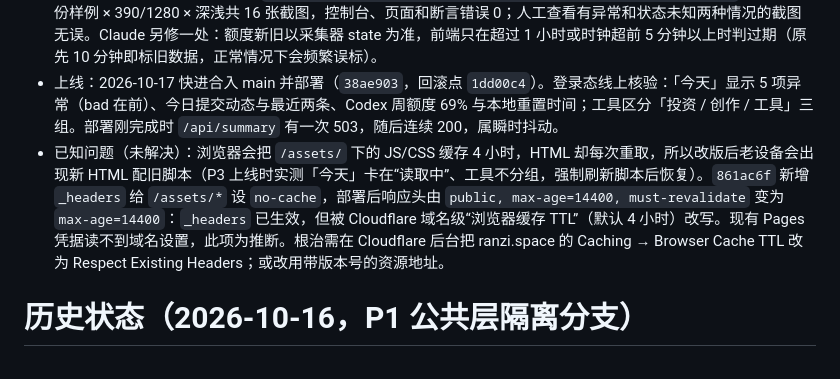
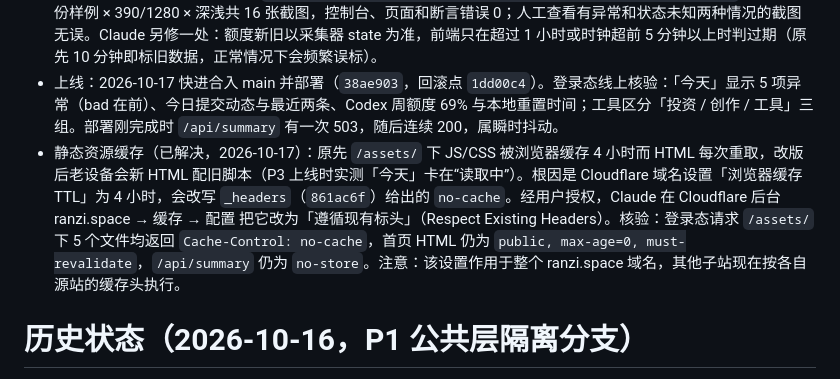
Before and after one commit to ranzi0000/ranzi-space, a Markdown page: PROGRESS.md, the part around the change. Rendered like a GitHub page.

Commit message:
记录静态资源缓存问题已通过 Cloudflare 设置解决

```diff
--- a/PROGRESS.md
+++ b/PROGRESS.md
@@ -6,7 +6,7 @@
 - 已验证：Node 15 passed / 0 failed；Python 5 tests OK；JS / Python 语法和 git diff 空白检查通过。
 - 已验收（Claude 沙箱外执行）：`P1_BROWSER_CHANNEL=chrome python3.11 -B scripts/verify_p3.py` 退出 0，四份样例 × 390/1280 × 深浅共 16 张截图，控制台、页面和断言错误 0；人工查看有异常和状态未知两种情况的截图无误。Claude 另修一处：额度新旧以采集器 state 为准，前端只在超过 1 小时或时钟超前 5 分钟以上时判过期（原先 10 分钟即标旧数据，正常情况下会频繁误标）。
 - 上线：2026-10-17 快进合入 main 并部署（`38ae903`，回滚点 `1dd00c4`）。登录态线上核验：「今天」显示 5 项异常（bad 在前）、今日提交动态与最近两条、Codex 周额度 69% 与本地重置时间；工具区分「投资 / 创作 / 工具」三组。部署刚完成时 `/api/summary` 有一次 503，随后连续 200，属瞬时抖动。
-- 已知问题（未解决）：浏览器会把 `/assets/` 下的 JS/CSS 缓存 4 小时，HTML 却每次重取，所以改版后老设备会出现新 HTML 配旧脚本（P3 上线时实测「今天」卡在“读取中”、工具不分组，强制刷新脚本后恢复）。`861ac6f` 新增 `_headers` 给 `/assets/*` 设 `no-cache`，部署后响应头由 `public, max-age=14400, must-revalidate` 变为 `max-age=14400`：`_headers` 已生效，但被 Cloudflare 域名级“浏览器缓存 TTL”（默认 4 小时）改写。现有 Pages 凭据读不到域名设置，此项为推断。根治需在 Cloudflare 后台把 ranzi.space 的 Caching → Browser Cache TTL 改为 Respect Existing Headers；或改用带版本号的资源地址。
+- 静态资源缓存（已解决，2026-10-17）：原先 `/assets/` 下 JS/CSS 被浏览器缓存 4 小时而 HTML 每次重取，改版后老设备会新 HTML 配旧脚本（P3 上线时实测「今天」卡在“读取中”）。根因是 Cloudflare 域名设置「浏览器缓存 TTL」为 4 小时，会改写 `_headers`（`861ac6f`）给出的 `no-cache`。经用户授权，Claude 在 Cloudflare 后台 ranzi.space → 缓存 → 配置 把它改为「遵循现有标头」（Respect Existing Headers）。核验：登录态请求 `/assets/` 下 5 个文件均返回 `Cache-Control: no-cache`，首页 HTML 仍为 `public, max-age=0, must-revalidate`，`/api/summary` 仍为 `no-store`。注意：该设置作用于整个 ranzi.space 域名，其他子站现在按各自源站的缓存头执行。
 
 # 历史状态（2026-10-16，P1 公共层隔离分支）
 
```
